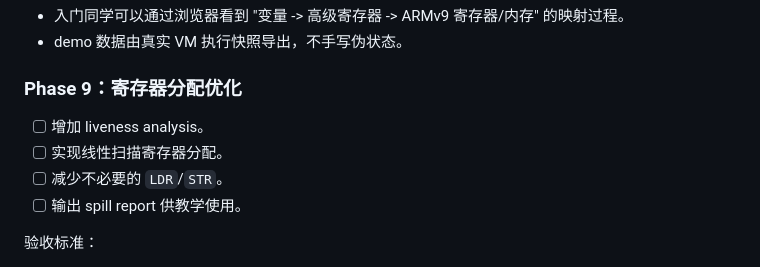
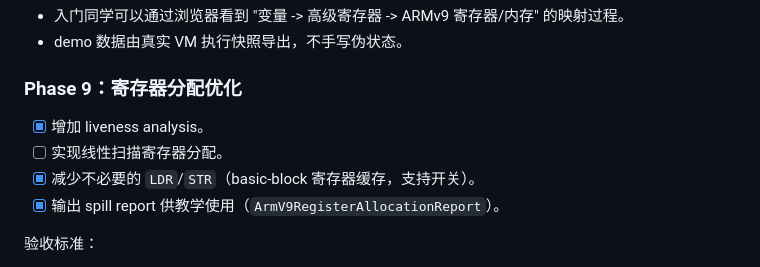
Before and after one commit to AarenWang/haifa-python, a Markdown page: docs/haifa_armv9_vm_plan.md, the part around one of its changes. GitHub-like rendering.

Commit message:
docs: update haifa_armv9_vm_plan task status - Phases 2-6, 7(partial), 9(partial) complete powered by Haifa Coding Agent

```diff
--- a/docs/haifa_armv9_vm_plan.md
+++ b/docs/haifa_armv9_vm_plan.md
@@ -435,10 +435,10 @@ Phase 0 冻结的最小可执行指令集，覆盖算术、比较、分支、停
 
 ### Phase 9：寄存器分配优化
 
-- [ ] 增加 liveness analysis。
+- [x] 增加 liveness analysis。
 - [ ] 实现线性扫描寄存器分配。
-- [ ] 减少不必要的 `LDR`/`STR`。
-- [ ] 输出 spill report 供教学使用。
+- [x] 减少不必要的 `LDR`/`STR`（basic-block 寄存器缓存，支持开关）。
+- [x] 输出 spill report 供教学使用（`ArmV9RegisterAllocationReport`）。
 
 验收标准：
 
```
Also changed, not shown: other parts of docs/haifa_armv9_vm_plan.md (+24 -24 lines).
